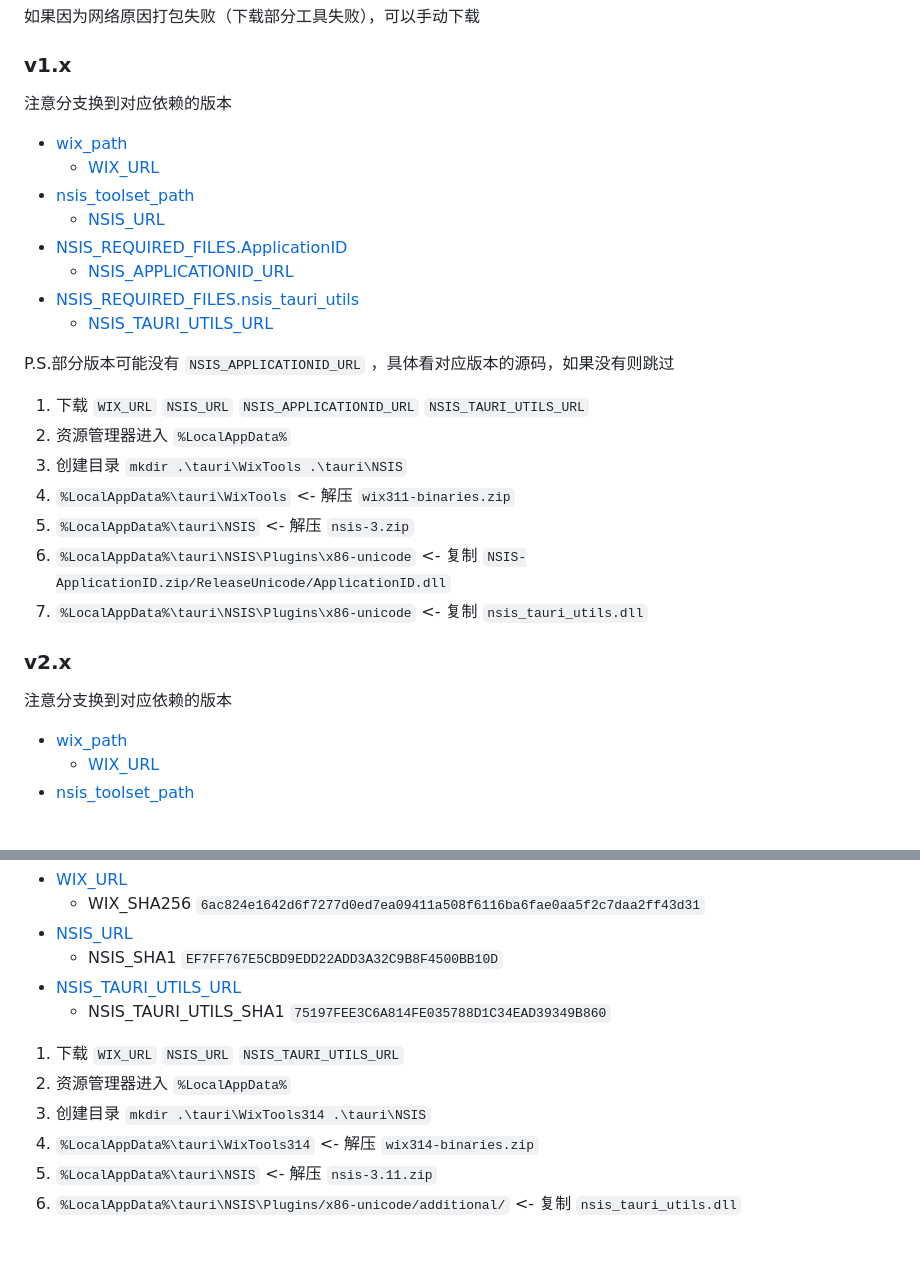
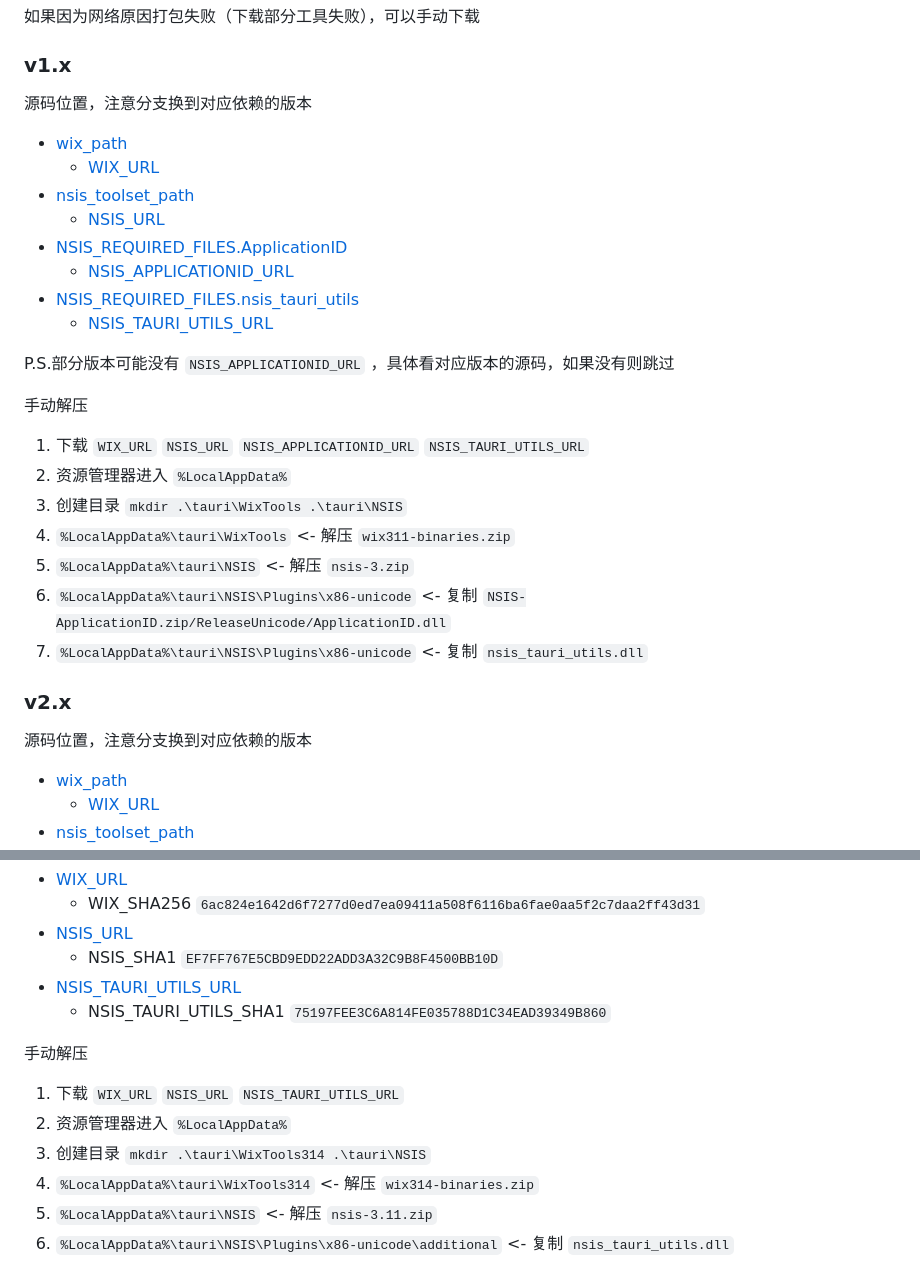
Before and after one commit to Arxoto/wom-v3, a Markdown page: README.md, 2 parts joined by grey strips. Drawn GitHub-style; blank space fills up the shorter version.

Commit message:
更新 readme 打包步骤

```diff
--- a/README.md
+++ b/README.md
@@ -12,7 +12,7 @@ use [pnpm tauri build (注意 node 和 pnpm 版本)](./build_scripts/run_build.p
 
 ### v1.x
 
-注意分支换到对应依赖的版本
+源码位置，注意分支换到对应依赖的版本
 
 - [wix_path](https://github.com/tauri-apps/tauri/blob/tauri-build-v1.5.0/tooling/bundler/src/bundle/windows/msi.rs#L30)
   - [WIX_URL](https://github.com/tauri-apps/tauri/blob/tauri-build-v1.5.0/tooling/bundler/src/bundle/windows/msi/wix.rs#L35)
@@ -25,6 +25,8 @@ use [pnpm tauri build (注意 node 和 pnpm 版本)](./build_scripts/run_build.p
 
 P.S.部分版本可能没有 `NSIS_APPLICATIONID_URL` ，具体看对应版本的源码，如果没有则跳过
 
+手动解压
+
 1. 下载 `WIX_URL` `NSIS_URL` `NSIS_APPLICATIONID_URL` `NSIS_TAURI_UTILS_URL`
 1. 资源管理器进入 `%LocalAppData%`
 1. 创建目录 `mkdir .\tauri\WixTools .\tauri\NSIS`
@@ -35,7 +37,7 @@ P.S.部分版本可能没有 `NSIS_APPLICATIONID_URL` ，具体看对应版本
 
 ### v2.x
 
-注意分支换到对应依赖的版本
+源码位置，注意分支换到对应依赖的版本
 
 - [wix_path](https://github.com/tauri-apps/tauri/blob/tauri-v2.10.3/crates/tauri-bundler/src/bundle/windows/msi/mod.rs#L64)
   - [WIX_URL](https://github.com/tauri-apps/tauri/blob/tauri-v2.10.3/crates/tauri-bundler/src/bundle/windows/msi/mod.rs#L39)
@@ -53,9 +55,11 @@ P.S.部分版本可能没有 `NSIS_APPLICATIONID_URL` ，具体看对应版本
 - [NSIS_TAURI_UTILS_URL](https://github.com/tauri-apps/nsis-tauri-utils/releases/download/nsis_tauri_utils-v0.5.3/nsis_tauri_utils.dll)
   - NSIS_TAURI_UTILS_SHA1 `75197FEE3C6A814FE035788D1C34EAD39349B860`
 
+手动解压
+
 1. 下载 `WIX_URL` `NSIS_URL` `NSIS_TAURI_UTILS_URL`
 1. 资源管理器进入 `%LocalAppData%`
 1. 创建目录 `mkdir .\tauri\WixTools314 .\tauri\NSIS`
 1. `%LocalAppData%\tauri\WixTools314` <- 解压 `wix314-binaries.zip`
 1. `%LocalAppData%\tauri\NSIS` <- 解压 `nsis-3.11.zip`
-1. `%LocalAppData%\tauri\NSIS\Plugins/x86-unicode/additional/` <- 复制 `nsis_tauri_utils.dll`
+1. `%LocalAppData%\tauri\NSIS\Plugins\x86-unicode\additional` <- 复制 `nsis_tauri_utils.dll`
```
